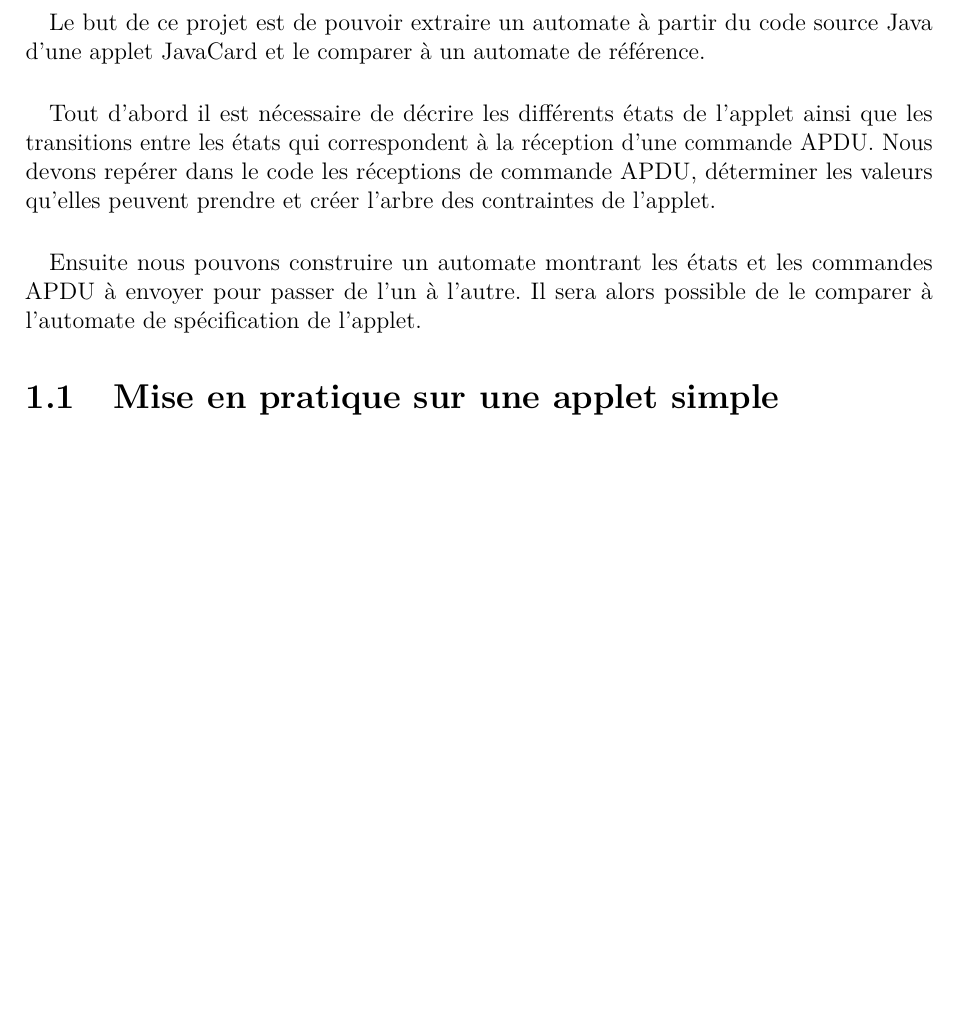
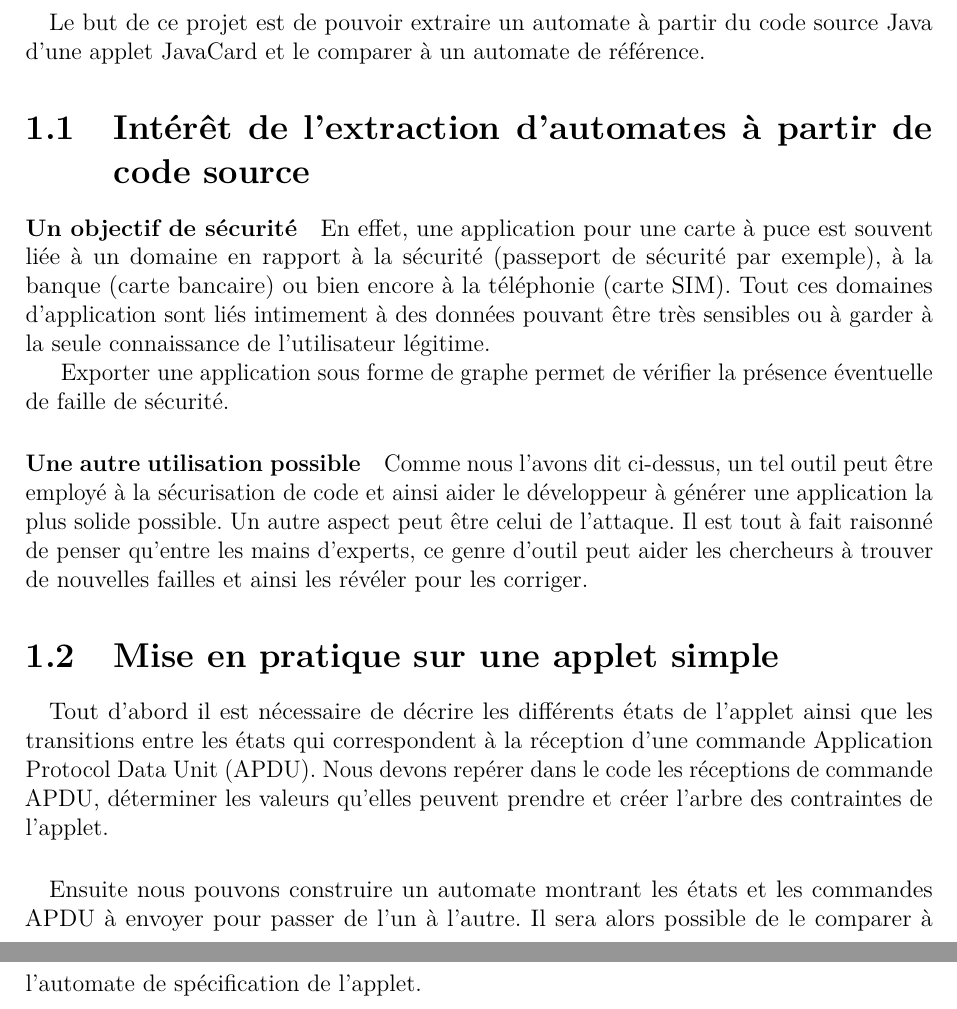
Before and after one commit to Davtux/Javelin, a LaTeX document (rapports/rapport_intermediaire/main.tex, which reads rapports/rapport_intermediaire/objet.tex): part of page 5 of 25 before the commit and two parts of pages 5 and 6 of 26 after it, the two joined at a grey line, cut so that both start at the same text, the shorter picture padded with empty space. Compiled offline with pdfLaTeX.

Commit message:
add a section in chapter 1

```diff
--- a/rapports/rapport_intermediaire/objet.tex
+++ b/rapports/rapport_intermediaire/objet.tex
@@ -2,12 +2,21 @@
 \paragraph{}
 Le but de ce projet est de pouvoir extraire un automate à partir du code source Java d’une applet JavaCard et le comparer à un automate de référence.
 
-\paragraph{}
-Tout d’abord il est nécessaire de décrire les différents états de l’applet ainsi que les transitions entre les états qui correspondent à la réception d’une commande APDU. Nous devons repérer dans le code les réceptions de commande APDU, déterminer les valeurs qu’elles peuvent prendre et créer l’arbre des contraintes de l’applet.
-\paragraph{}
-Ensuite nous pouvons construire un automate montrant les états et les commandes APDU à envoyer pour passer de l’un à l’autre. Il sera alors possible de le comparer à l’automate de spécification de l’applet.
+\section{Intérêt de l'extraction d'automates à partir de code source}
+
+\paragraph{Un objectif de sécurité}En effet, une application pour une carte à puce est souvent liée à un domaine en rapport à la sécurité (passeport de sécurité par exemple), à la banque (carte bancaire) ou bien encore à la téléphonie (carte SIM). Tout ces domaines d'application sont liés intimement à des données pouvant être très sensibles ou à garder à la seule connaissance de l'utilisateur légitime.
+
+Exporter une application sous forme de graphe permet de vérifier la présence éventuelle de faille de sécurité.
+
+\paragraph{Une autre utilisation possible}Comme nous l'avons dit ci-dessus, un tel outil peut être employé à la sécurisation de code et ainsi aider le développeur à générer une application la plus solide possible. Un autre aspect peut être celui de l'attaque. Il est tout à fait raisonné de penser qu'entre les mains d'experts, ce genre d'outil peut aider les chercheurs à trouver de nouvelles failles et ainsi les révéler pour les corriger.
+
 
 \section{Mise en pratique sur une applet simple}
+
+\paragraph{}
+Tout d’abord il est nécessaire de décrire les différents états de l’applet ainsi que les transitions entre les états qui correspondent à la réception d’une commande \gls{APDU}. Nous devons repérer dans le code les réceptions de commande \gls{APDU}, déterminer les valeurs qu’elles peuvent prendre et créer l’arbre des contraintes de l’applet.
+\paragraph{}
+Ensuite nous pouvons construire un automate montrant les états et les commandes \gls{APDU} à envoyer pour passer de l’un à l’autre. Il sera alors possible de le comparer à l’automate de spécification de l’applet.
 
 \paragraph{}
 Le programme suivant est la partie métier d’un applet simplifiée de gestion bancaire. Cet applet propose deux fonctionnalités : consulter son solde avec le code 0x34 ou retirer de l’argent avec le code 0x38. Une protection basique est en place pour empêcher l’utilisateur de retirer plus d’argent que son compte n’en possède.
```
